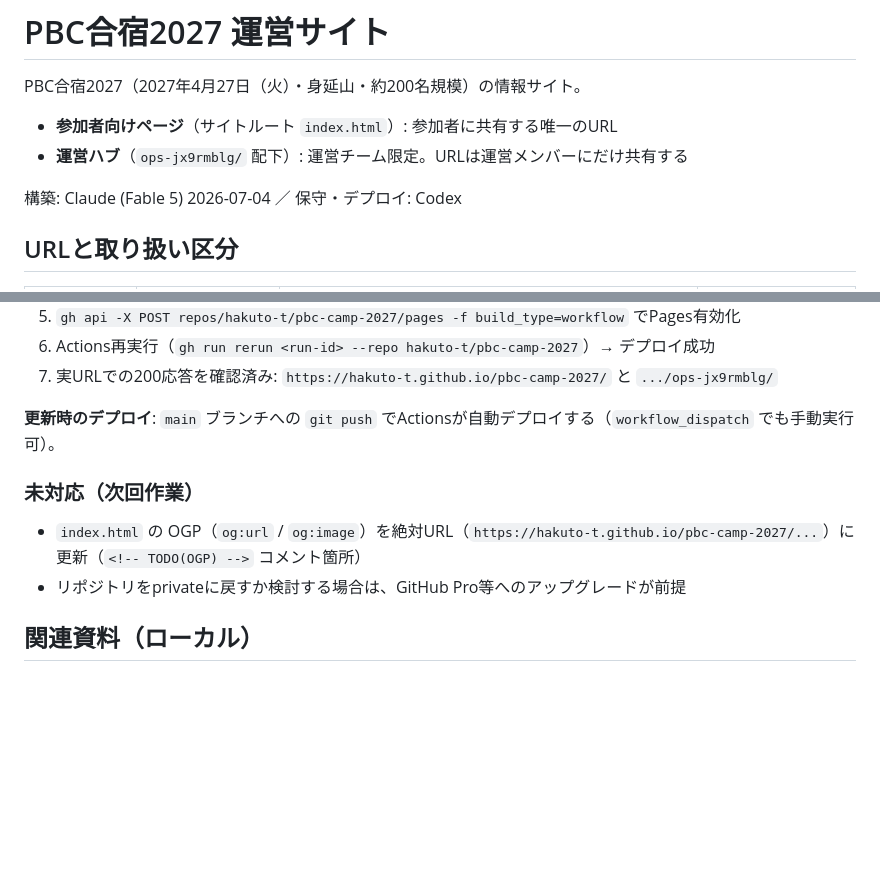
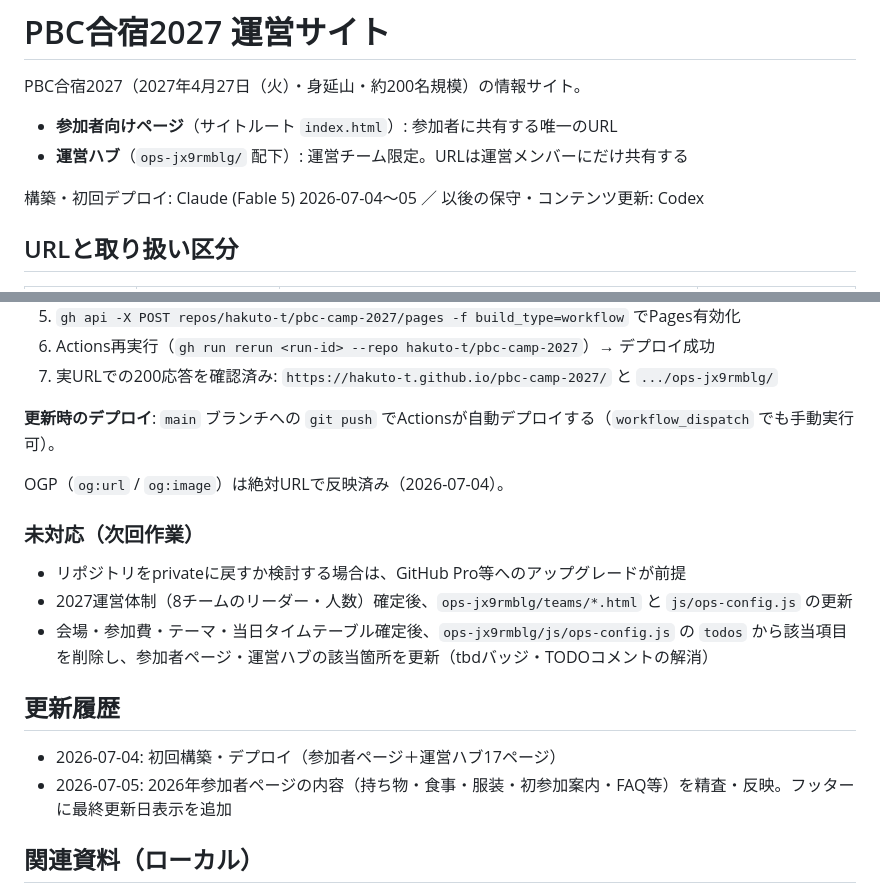
Before and after one commit to hakuto-t/pbc-camp-2027, a Markdown page: README.md, 2 parts joined by grey strips. GitHub-like rendering; blank space fills up the shorter version.

Commit message:
README.mdを現状に合わせて更新（完了処理）
OGP対応済み表記への修正、Codexデプロイ前提の記述を実態（Fable5が初回デプロイ済み）に修正、更新履歴セクション新設。

Co-Authored-By: Claude Sonnet 5 <noreply@anthropic.com>

```diff
--- a/README.md
+++ b/README.md
@@ -5,7 +5,7 @@ PBC合宿2027（2027年4月27日（火）・身延山・約200名規模）の情
 - **参加者向けページ**（サイトルート `index.html`）: 参加者に共有する唯一のURL
 - **運営ハブ**（`ops-jx9rmblg/` 配下）: 運営チーム限定。URLは運営メンバーにだけ共有する
 
-構築: Claude (Fable 5) 2026-07-04 ／ 保守・デプロイ: Codex
+構築・初回デプロイ: Claude (Fable 5) 2026-07-04〜05 ／ 以後の保守・コンテンツ更新: Codex
 
 ## URLと取り扱い区分
 
@@ -97,10 +97,18 @@ git status --short
 
 **更新時のデプロイ**: `main` ブランチへの `git push` でActionsが自動デプロイする（`workflow_dispatch` でも手動実行可）。
 
+OGP（`og:url` / `og:image`）は絶対URLで反映済み（2026-07-04）。
+
 ### 未対応（次回作業）
 
-- `index.html` の OGP（`og:url` / `og:image`）を絶対URL（`https://hakuto-t.github.io/pbc-camp-2027/...`）に更新（`<!-- TODO(OGP) -->` コメント箇所）
 - リポジトリをprivateに戻すか検討する場合は、GitHub Pro等へのアップグレードが前提
+- 2027運営体制（8チームのリーダー・人数）確定後、`ops-jx9rmblg/teams/*.html` と `js/ops-config.js` の更新
+- 会場・参加費・テーマ・当日タイムテーブル確定後、`ops-jx9rmblg/js/ops-config.js` の `todos` から該当項目を削除し、参加者ページ・運営ハブの該当箇所を更新（tbdバッジ・TODOコメントの解消）
+
+## 更新履歴
+
+- 2026-07-04: 初回構築・デプロイ（参加者ページ＋運営ハブ17ページ）
+- 2026-07-05: 2026年参加者ページの内容（持ち物・食事・服装・初参加案内・FAQ等）を精査・反映。フッターに最終更新日表示を追加
 
 ## 関連資料（ローカル）
 
```
